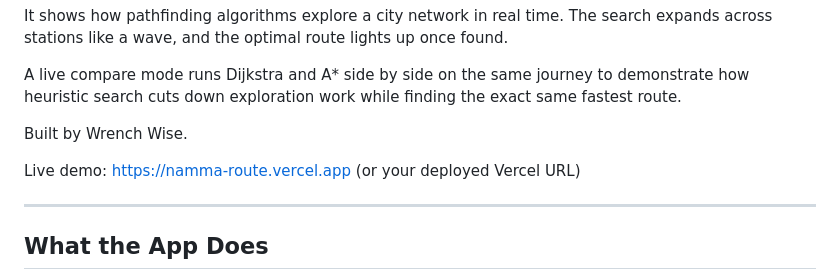
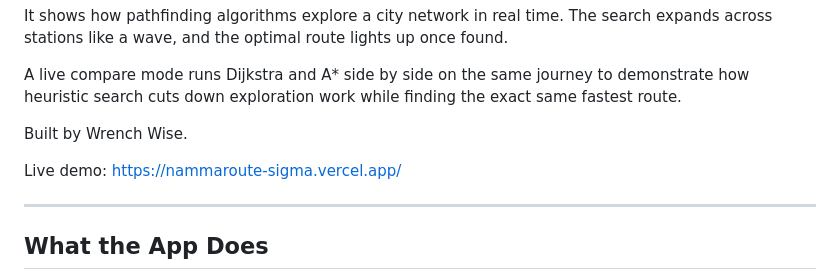
Before and after one commit to Pradeep-B28/Namma_Route, a Markdown page: README.md, the part around the change. GitHub-like rendering.

Commit message:
Update live demo URL to https://nammaroute-sigma.vercel.app/

```diff
--- a/README.md
+++ b/README.md
@@ -8,7 +8,7 @@ A live compare mode runs Dijkstra and A* side by side on the same journey to dem
 
 Built by Wrench Wise.
 
-Live demo: https://namma-route.vercel.app (or your deployed Vercel URL)
+Live demo: https://nammaroute-sigma.vercel.app/
 
 ---
 
```
Also changed, not shown: REEL_SCRIPT.md (+2 -2 lines).
